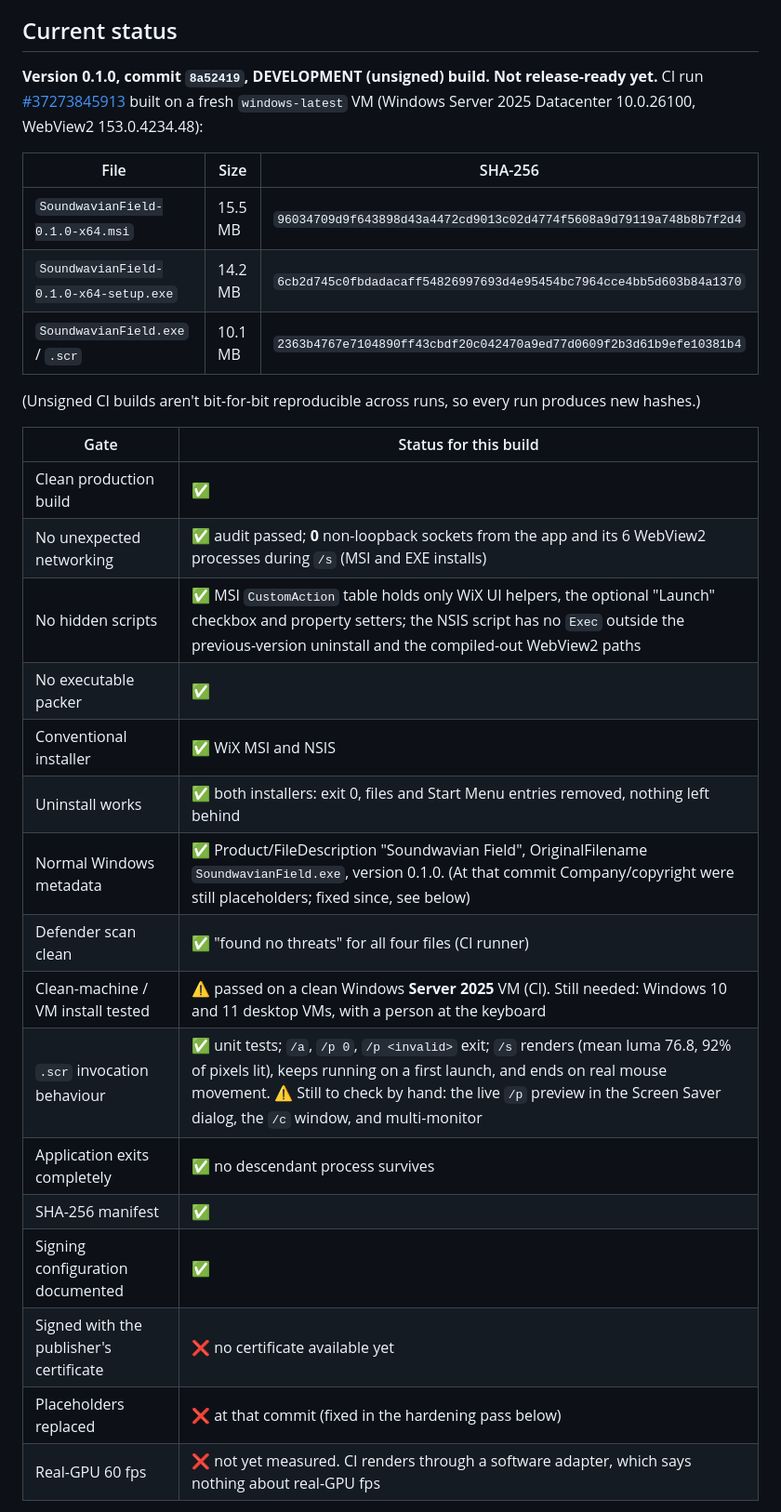
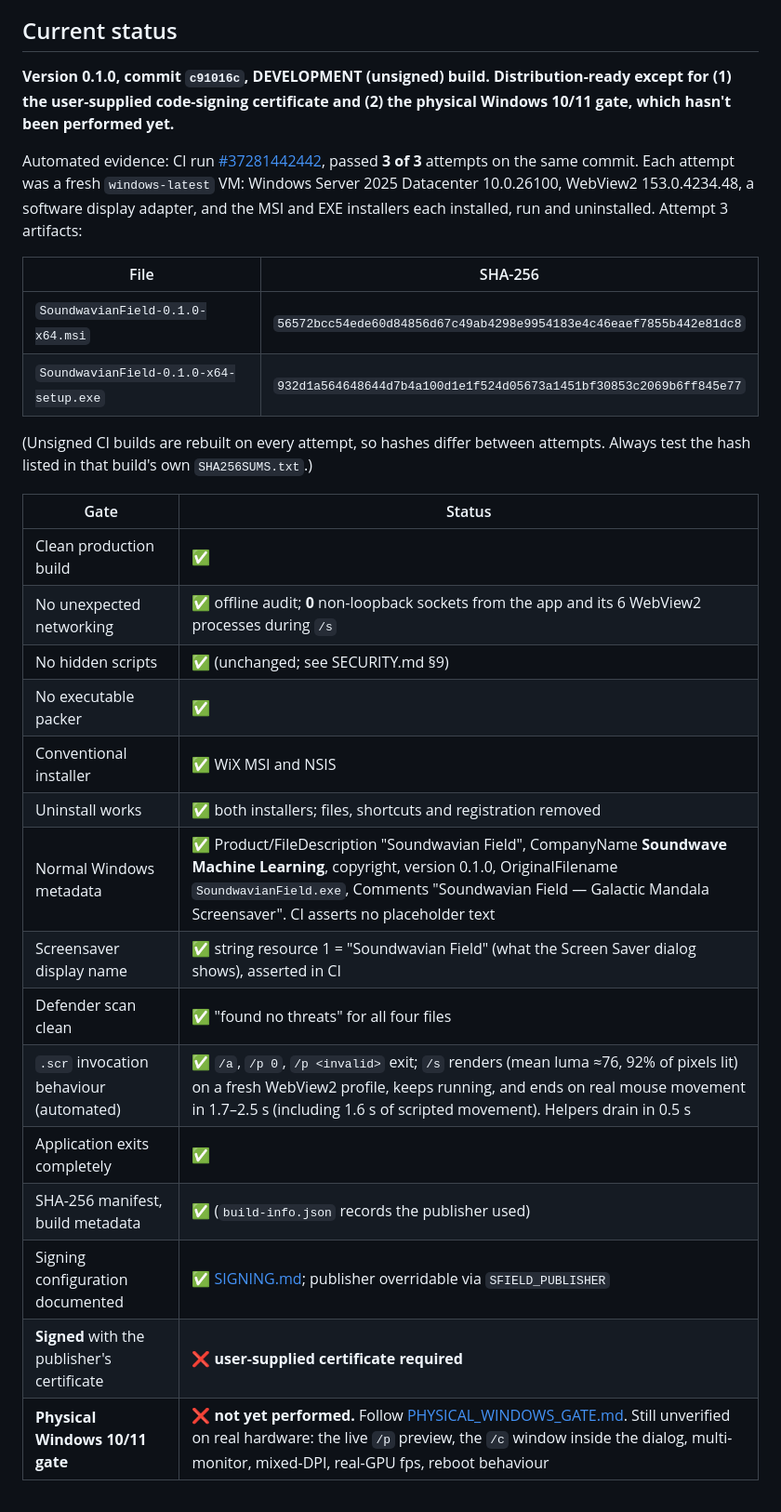
Before and after one commit to soundwave-machine-learning/galacticswirlscreensaver-, a Markdown page: docs/RELEASE.md, the part around one of its changes. Shown at 93% size. Drawn GitHub-style.

Commit message:
Docs: record hardening-pass CI evidence and remaining gates
Co-Authored-By: Claude Opus 5.5 <noreply@anthropic.com>
Claude-Session: https://claude.ai/code/session_01CUZTUZmzBjVtNEeC6CTVHo

```diff
--- a/docs/RELEASE.md
+++ b/docs/RELEASE.md
@@ -87,34 +87,37 @@ release is public, you can **manually** improve or check its reputation:
 
 ## Current status
 
-**Version 0.1.0, commit `8a52419`, DEVELOPMENT (unsigned) build. Not release-ready yet.**
-CI run [#37273845913](https://github.com/soundwave-machine-learning/galacticswirlscreensaver-/actions/runs/37273845913)
-built on a fresh `windows-latest` VM (Windows Server 2025 Datacenter 10.0.26100, WebView2 153.0.4234.48):
+**Version 0.1.0, commit `c91016c`, DEVELOPMENT (unsigned) build.**
+**Distribution-ready except for (1) the user-supplied code-signing certificate and (2) the physical Windows 10/11 gate, which hasn't been performed yet.**
 
-| File | Size | SHA-256 |
-| --- | --- | --- |
-| `SoundwavianField-0.1.0-x64.msi` | 15.5 MB | `96034709d9f643898d43a4472cd9013c02d4774f5608a9d79119a748b8b7f2d4` |
-| `SoundwavianField-0.1.0-x64-setup.exe` | 14.2 MB | `6cb2d745c0fbdadacaff54826997693d4e95454bc7964cce4bb5d603b84a1370` |
-| `SoundwavianField.exe` / `.scr` | 10.1 MB | `2363b4767e7104890ff43cbdf20c042470a9ed77d0609f2b3d61b9efe10381b4` |
+Automated evidence: CI run [#37281442442](https://github.com/soundwave-machine-learning/galacticswirlscreensaver-/actions/runs/37281442442),
+passed **3 of 3** attempts on the same commit. Each attempt was a fresh `windows-latest` VM: Windows Server 2025
+Datacenter 10.0.26100, WebView2 153.0.4234.48, a software display adapter, and the MSI and EXE installers each
+installed, run and uninstalled. Attempt 3 artifacts:
 
-(Unsigned CI builds aren't bit-for-bit reproducible across runs, so every run produces new hashes.)
+| File | SHA-256 |
+| --- | --- |
+| `SoundwavianField-0.1.0-x64.msi` | `56572bcc54ede60d84856d67c49ab4298e9954183e4c46eaef7855b442e81dc8` |
+| `SoundwavianField-0.1.0-x64-setup.exe` | `932d1a564648644d7b4a100d1e1f524d05673a1451bf30853c2069b6ff845e77` |
 
-| Gate | Status for this build |
+(Unsigned CI builds are rebuilt on every attempt, so hashes differ between attempts. Always test the hash listed in
+that build's own `SHA256SUMS.txt`.)
+
+| Gate | Status |
 | --- | --- |
 | Clean production build | ✅ |
-| No unexpected networking | ✅ audit passed; **0** non-loopback sockets from the app and its 6 WebView2 processes during `/s` (MSI and EXE installs) |
-| No hidden scripts | ✅ MSI `CustomAction` table holds only WiX UI helpers, the optional "Launch" checkbox and property setters; the NSIS script has no `Exec` outside the previous-version uninstall and the compiled-out WebView2 paths |
+| No unexpected networking | ✅ offline audit; **0** non-loopback sockets from the app and its 6 WebView2 processes during `/s` |
+| No hidden scripts | ✅ (unchanged; see SECURITY.md §9) |
 | No executable packer | ✅ |
 | Conventional installer | ✅ WiX MSI and NSIS |
-| Uninstall works | ✅ both installers: exit 0, files and Start Menu entries removed, nothing left behind |
-| Normal Windows metadata | ✅ Product/FileDescription "Soundwavian Field", OriginalFilename `SoundwavianField.exe`, version 0.1.0. (At that commit Company/copyright were still placeholders; fixed since, see below) |
-| Defender scan clean | ✅ "found no threats" for all four files (CI runner) |
-| Clean-machine / VM install tested | ⚠️ passed on a clean Windows **Server 2025** VM (CI). Still needed: Windows 10 and 11 desktop VMs, with a person at the keyboard |
-| `.scr` invocation behaviour | ✅ unit tests; `/a`, `/p 0`, `/p <invalid>` exit; `/s` renders (mean luma 76.8, 92% of pixels lit), keeps running on a first launch, and ends on real mouse movement. ⚠️ Still to check by hand: the live `/p` preview in the Screen Saver dialog, the `/c` window, and multi-monitor |
-| Application exits completely | ✅ no descendant process survives |
-| SHA-256 manifest | ✅ |
-| Signing configuration documented | ✅ |
-| Signed with the publisher's certificate | ❌ no certificate available yet |
-| Placeholders replaced | ❌ at that commit (fixed in the hardening pass below) |
-| Real-GPU 60 fps | ❌ not yet measured. CI renders through a software adapter, which says nothing about real-GPU fps |
+| Uninstall works | ✅ both installers; files, shortcuts and registration removed |
+| Normal Windows metadata | ✅ Product/FileDescription "Soundwavian Field", CompanyName **Soundwave Machine Learning**, copyright, version 0.1.0, OriginalFilename `SoundwavianField.exe`, Comments "Soundwavian Field — Galactic Mandala Screensaver". CI asserts no placeholder text |
+| Screensaver display name | ✅ string resource 1 = "Soundwavian Field" (what the Screen Saver dialog shows), asserted in CI |
+| Defender scan clean | ✅ "found no threats" for all four files |
+| `.scr` invocation behaviour (automated) | ✅ `/a`, `/p 0`, `/p <invalid>` exit; `/s` renders (mean luma ≈76, 92% of pixels lit) on a fresh WebView2 profile, keeps running, and ends on real mouse movement in 1.7–2.5 s (including 1.6 s of scripted movement). Helpers drain in 0.5 s |
+| Application exits completely | ✅ |
+| SHA-256 manifest, build metadata | ✅ (`build-info.json` records the publisher used) |
+| Signing configuration documented | ✅ [SIGNING.md](SIGNING.md); publisher overridable via `SFIELD_PUBLISHER` |
+| **Signed** with the publisher's certificate | ❌ **user-supplied certificate required** |
+| **Physical Windows 10/11 gate** | ❌ **not yet performed.** Follow [PHYSICAL_WINDOWS_GATE.md](PHYSICAL_WINDOWS_GATE.md). Still unverified on real hardware: the live `/p` preview, the `/c` window inside the dialog, multi-monitor, mixed-DPI, real-GPU fps, reboot behaviour |
 
```
Also changed, not shown: other parts of docs/RELEASE.md (+15 -4 lines), docs/WINDOWS.md (+1 -1 lines).
